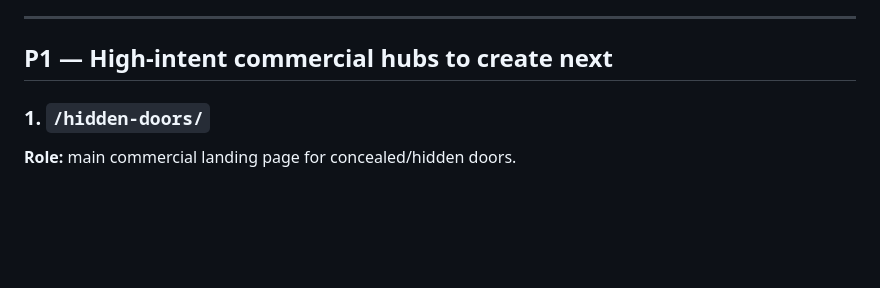
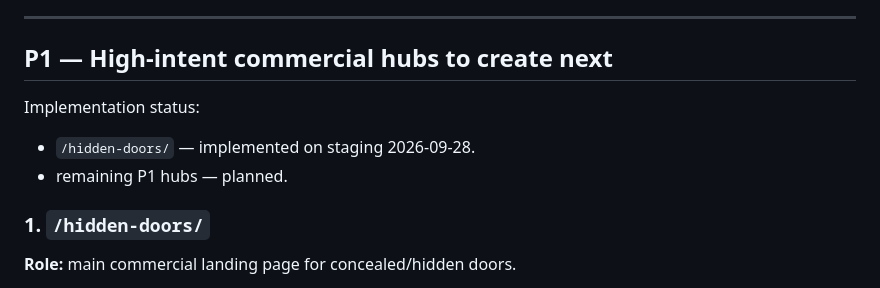
Before and after one commit to satana6667292-droid/hidden-doors-website, a Markdown page: SEO-SEMANTIC-MAP.md, the part around the change. Rendered like a GitHub page; blank space fills up the shorter version.

Commit message:
docs: mark hidden doors hub implemented

```diff
--- a/SEO-SEMANTIC-MAP.md
+++ b/SEO-SEMANTIC-MAP.md
@@ -28,6 +28,10 @@ The existing 36/42/59 pages remain product-system pages. They support the SEO la
 ---
 
 ## P1 — High-intent commercial hubs to create next
+
+Implementation status:
+- `/hidden-doors/` — implemented on staging 2026-09-28.
+- remaining P1 hubs — planned.
 
 ### 1. `/hidden-doors/`
 
```
